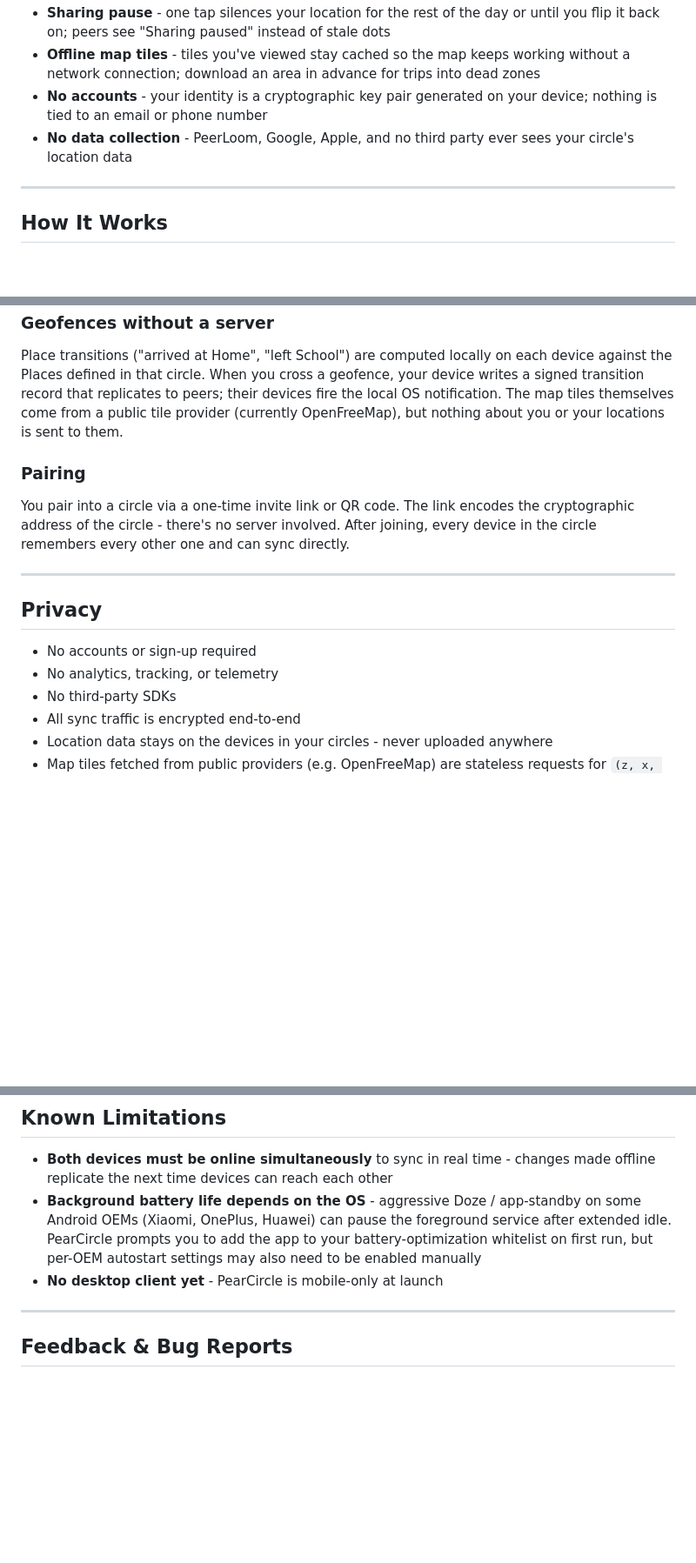
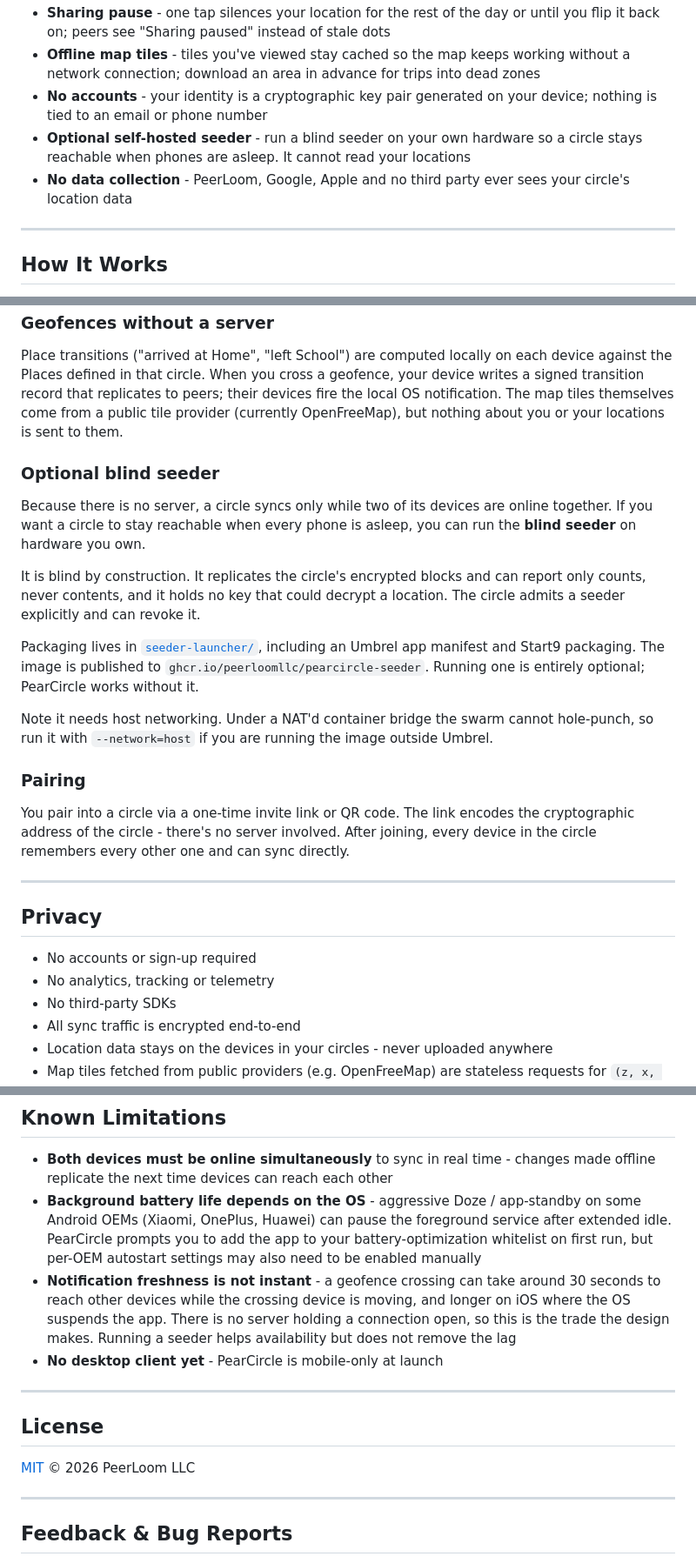
Before and after one commit to peerloomllc/pearcircle, a Markdown page: README.md, 3 parts joined by grey strips. Shown at 87% size. Rendered like a GitHub page; blank space fills up the shorter version.

Commit message:
docs: document the seeder and the freshness trade
The README never mentioned the blind seeder, which is the strongest thing
PearCircle has and the answer to the objection the README does raise.

- Document the optional blind seeder in seeder-launcher/: what it is, that it
  is blind by construction, that it ships as an Umbrel app and a Start9
  package, and that it needs host networking outside Umbrel.
- State the notification freshness trade honestly. A geofence crossing can
  take around 30s cross-device while moving, and longer on iOS. Freshness is
  the product in this category, so a reviewer who finds this unaided writes it
  up as a defect rather than a trade.
- Add the store links, the MIT license and the PeerLoom suite line. The README
  linked nothing and never said it was MIT.
- Sweep Oxford commas per the suite CLAUDE.md.

Co-Authored-By: Claude Opus 4.8 (1M context) <noreply@anthropic.com>
Claude-Session: https://claude.ai/code/session_01Revy2gsMM6ijFQsUsdGmj2

```diff
--- a/README.md
+++ b/README.md
@@ -16,7 +20,8 @@ PearCircle lets you share live location and presence with the people in your cir
 - **Sharing pause** - one tap silences your location for the rest of the day or until you flip it back on; peers see "Sharing paused" instead of stale dots
 - **Offline map tiles** - tiles you've viewed stay cached so the map keeps working without a network connection; download an area in advance for trips into dead zones
 - **No accounts** - your identity is a cryptographic key pair generated on your device; nothing is tied to an email or phone number
-- **No data collection** - PeerLoom, Google, Apple, and no third party ever sees your circle's location data
+- **Optional self-hosted seeder** - run a blind seeder on your own hardware so a circle stays reachable when phones are asleep. It cannot read your locations
+- **No data collection** - PeerLoom, Google, Apple and no third party ever sees your circle's location data
 
 ---
 
@@ -36,6 +41,24 @@ All sync traffic is encrypted in transit. Each location update, place change, an
 ### Geofences without a server
 Place transitions ("arrived at Home", "left School") are computed locally on each device against the Places defined in that circle. When you cross a geofence, your device writes a signed transition record that replicates to peers; their devices fire the local OS notification. The map tiles themselves come from a public tile provider (currently OpenFreeMap), but nothing about you or your locations is sent to them.
 
+### Optional blind seeder
+Because there is no server, a circle syncs only while two of its devices are
+online together. If you want a circle to stay reachable when every phone is
+asleep, you can run the **blind seeder** on hardware you own.
+
+It is blind by construction. It replicates the circle's encrypted blocks and can
+report only counts, never contents, and it holds no key that could decrypt a
+location. The circle admits a seeder explicitly and can revoke it.
+
+Packaging lives in [`seeder-launcher/`](seeder-launcher/), including an Umbrel
+app manifest and Start9 packaging. The image is published to
+`ghcr.io/peerloomllc/pearcircle-seeder`. Running one is entirely optional;
+PearCircle works without it.
+
+Note it needs host networking. Under a NAT'd container bridge the swarm cannot
+hole-punch, so run it with `--network=host` if you are running the image outside
+Umbrel.
+
 ### Pairing
 You pair into a circle via a one-time invite link or QR code. The link encodes the cryptographic address of the circle - there's no server involved. After joining, every device in the circle remembers every other one and can sync directly.
 
@@ -44,7 +67,7 @@ You pair into a circle via a one-time invite link or QR code. The link encodes t
 ## Privacy
 
 - No accounts or sign-up required
-- No analytics, tracking, or telemetry
+- No analytics, tracking or telemetry
 - No third-party SDKs
 - All sync traffic is encrypted end-to-end
 - Location data stays on the devices in your circles - never uploaded anywhere
@@ -68,7 +91,14 @@ If you previously declined, an in-app banner offers a direct deep-link to your O
 
 - **Both devices must be online simultaneously** to sync in real time - changes made offline replicate the next time devices can reach each other
 - **Background battery life depends on the OS** - aggressive Doze / app-standby on some Android OEMs (Xiaomi, OnePlus, Huawei) can pause the foreground service after extended idle. PearCircle prompts you to add the app to your battery-optimization whitelist on first run, but per-OEM autostart settings may also need to be enabled manually
+- **Notification freshness is not instant** - a geofence crossing can take around 30 seconds to reach other devices while the crossing device is moving, and longer on iOS where the OS suspends the app. There is no server holding a connection open, so this is the trade the design makes. Running a seeder helps availability but does not remove the lag
 - **No desktop client yet** - PearCircle is mobile-only at launch
+
+---
+
+## License
+
+[MIT](LICENSE) © 2026 PeerLoom LLC
 
 ---
 
```
Also changed, not shown: other parts of README.md (+4 -0 lines).
